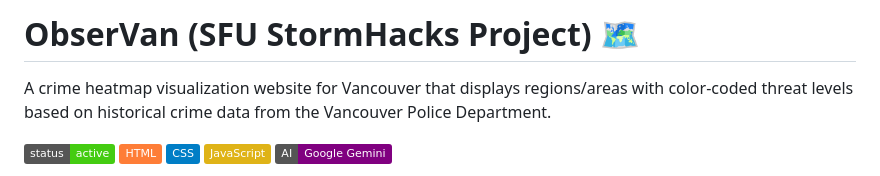
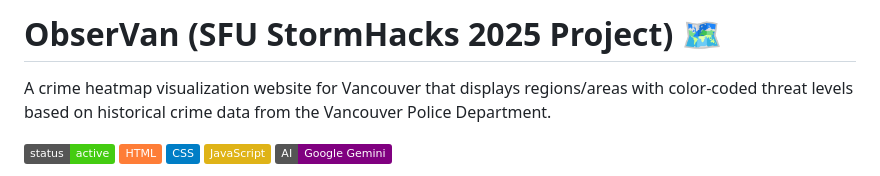
Before and after one commit to Hestone/ObserVan, a Markdown page: README.md, the part around the change. Drawn GitHub-style; badges without logos.

Commit message:
Update project year in README header

```diff
--- a/README.md
+++ b/README.md
@@ -1,4 +1,4 @@
-# ObserVan (SFU StormHacks Project) 🗺️
+# ObserVan (SFU StormHacks 2025 Project) 🗺️
 
 A crime heatmap visualization website for Vancouver that displays regions/areas with color-coded threat levels based on historical crime data from the Vancouver Police Department.
 
```
